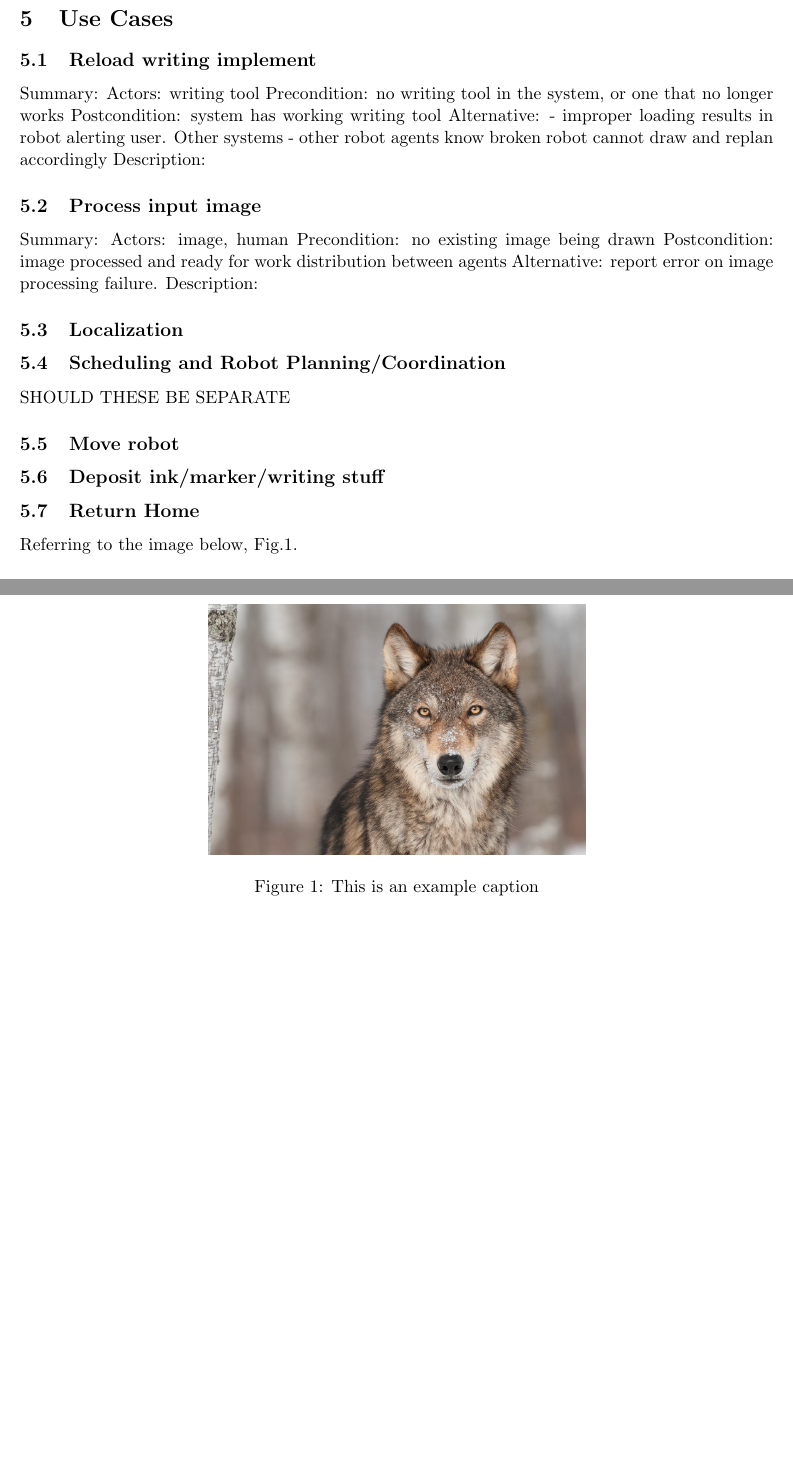
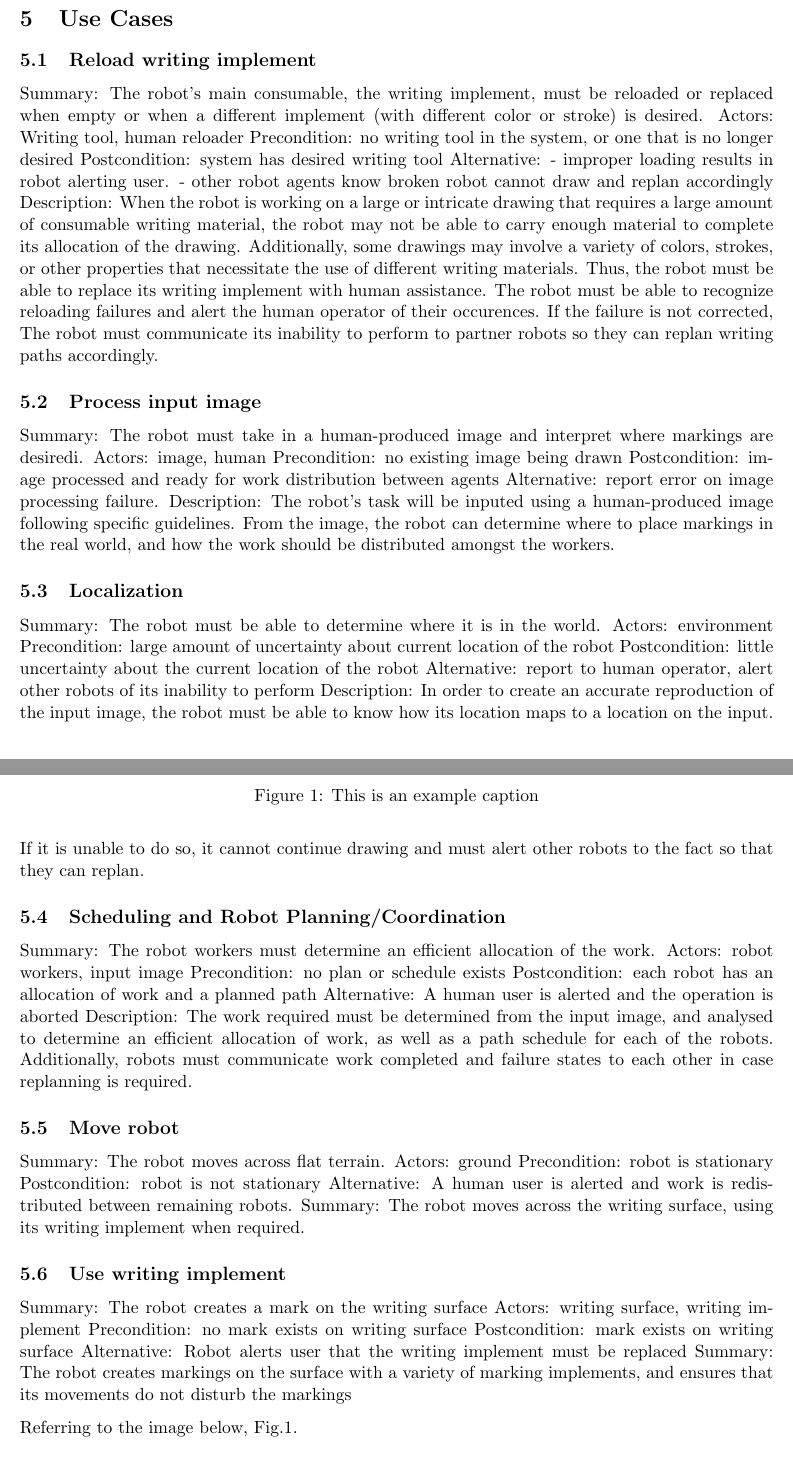
Before and after one commit to rachelholladay/robotics_capstone, a LaTeX document (requirements/main.tex, which reads requirements/use_cases.tex): two parts of pages 7 and 8 of 8, joined at a grey line, cut so that both start at the same text, the shorter picture padded with empty space. Compiled offline with pdfLaTeX.

Commit message:
completed use_cases.tex

```diff
--- a/requirements/use_cases.tex
+++ b/requirements/use_cases.tex
@@ -4,32 +4,68 @@
 \label{sec:use_cases}
 
 \subsection{Reload writing implement}
-Summary:
-Actors:  writing tool
-Precondition: no writing tool in the system, or one that no longer works
-Postcondition: system has working writing tool
-Alternative: - improper loading results in robot alerting user. Other systems
+Summary: The robot's main consumable, the writing implement, must be reloaded or replaced when empty or when
+a different implement (with different color or stroke) is desired.
+Actors:  Writing tool, human reloader
+Precondition: no writing tool in the system, or one that is no longer desired
+Postcondition: system has desired writing tool
+Alternative: - improper loading results in robot alerting user.
              - other robot agents know broken robot cannot draw and replan accordingly
-Description:
+Description: When the robot is working on a large or intricate drawing that requires a large amount
+of consumable writing material, the robot may not be able to carry enough material to complete its
+allocation of the drawing. Additionally, some drawings may involve a variety of colors, strokes, or other
+properties that necessitate the use of different writing materials. Thus, the robot must be able to
+replace its writing implement with human assistance. The robot must be able to recognize reloading
+failures and alert the human operator of their occurences. If the failure is not corrected, The robot must
+communicate its inability to perform to partner robots so they can replan writing paths accordingly.
 
 \subsection{Process input image}
-Summary:
+Summary: The robot must take in a human-produced image and interpret where markings are desiredi.
 Actors: image, human
 Precondition:  no existing image being drawn
 Postcondition: image processed and ready for work distribution between agents
 Alternative: report error on image processing failure.
-Description:
+Description: The robot's task will be inputed using a human-produced image following specific guidelines.
+From the image, the robot can determine where to place markings in the real world, and how the work should
+be distributed amongst the workers.
 
 \subsection{Localization}
+Summary: The robot must be able to determine where it is in the world.
+Actors: environment
+Precondition: large amount of uncertainty about current location of the robot
+Postcondition: little uncertainty about the current location of the robot
+Alternative: report to human operator, alert other robots of its inability to perform
+Description: In order to create an accurate reproduction of the input image, the robot must be able to know
+how its location maps to a location on the input. If it is unable to do so, it cannot continue drawing
+and must alert other robots to the fact so that they can replan.
 
 \subsection{Scheduling and Robot Planning/Coordination}
-SHOULD THESE BE SEPARATE
+Summary: The robot workers must determine an efficient allocation of the work.
+Actors: robot workers, input image
+Precondition: no plan or schedule exists
+Postcondition: each robot has an allocation of work and a planned path
+Alternative: A human user is alerted and the operation is aborted
+Description: The work required must be determined from the input image, and analysed to determine an
+efficient allocation of work, as well as a path schedule for each of the robots. Additionally,
+robots must communicate work completed and failure states to each other in case replanning is required.
 
 \subsection{Move robot}
+Summary: The robot moves across flat terrain.
+Actors: ground
+Precondition: robot is stationary
+Postcondition: robot is not stationary
+Alternative: A human user is alerted and work is redistributed between remaining robots.
+Summary: The robot moves across the writing surface, using its writing implement when required.
 
-\subsection{Deposit ink/marker/writing stuff}
+\subsection{Use writing implement}
+Summary: The robot creates a mark on the writing surface
+Actors: writing surface, writing implement
+Precondition: no mark exists on writing surface
+Postcondition: mark exists on writing surface
+Alternative: Robot alerts user that the writing implement must be replaced
+Summary: The robot creates markings on the surface with a variety of marking implements, and ensures
+that its movements do not disturb the markings
 
-\subsection{Return Home}
 Referring to the image below, \figref{fig:example_figure}.
 
 
```
Also changed, not shown: requirements/main.pdf, 1 other file.
